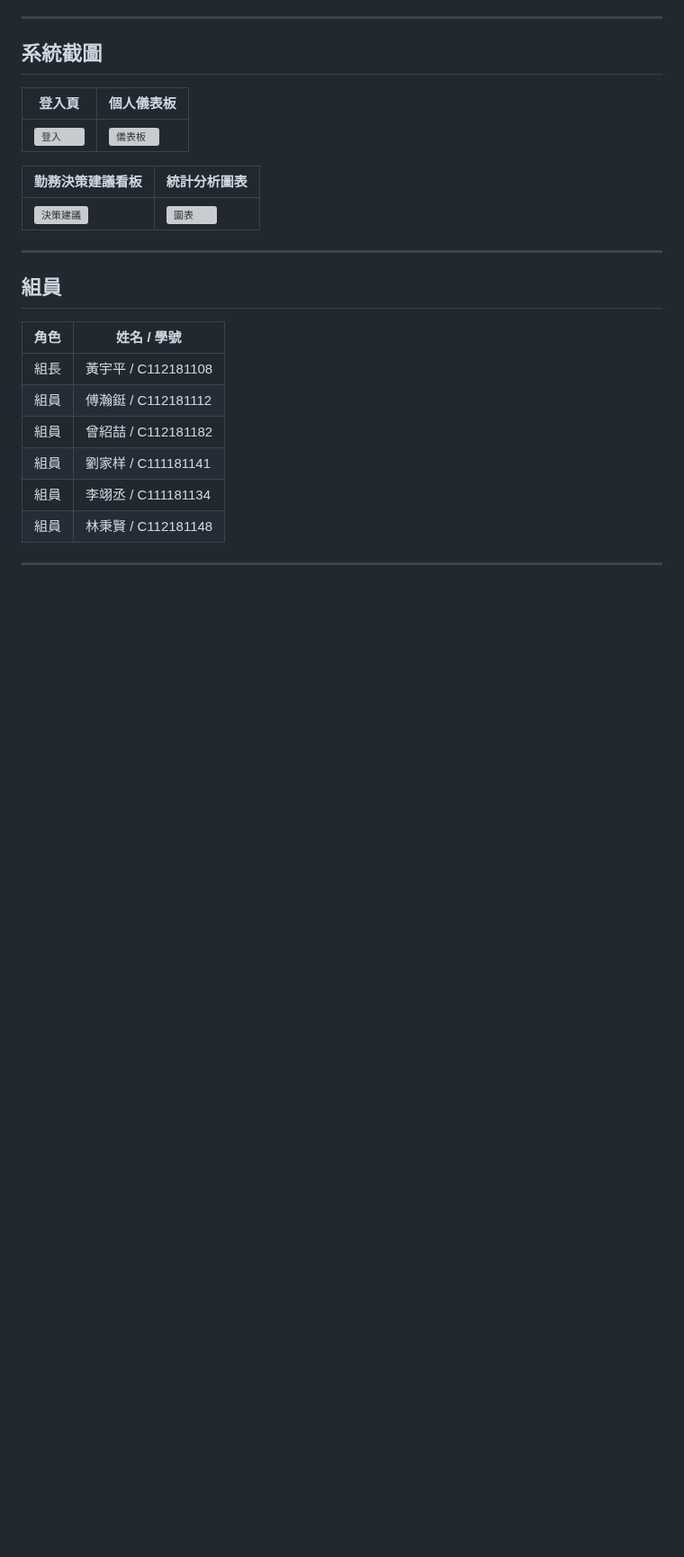
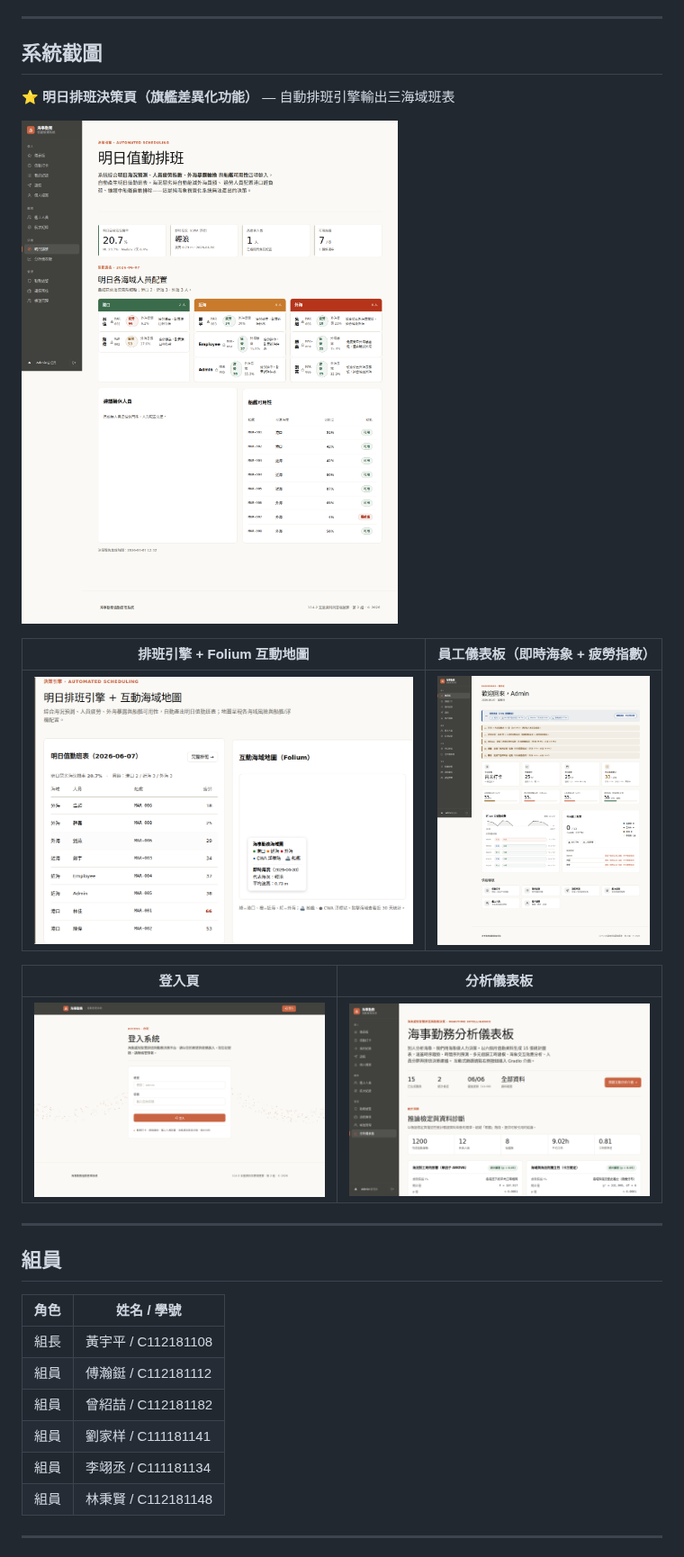
Before and after one commit to rocjveteran/114-2_BigDataCC-2nd, a Markdown page: README.md, the part around the change. Shown at 90% size. Rendered like a GitHub page; pictures changed too: docs/screenshots/01_login.png, docs/screenshots/02_scheduler.png (added), docs/screenshots/03_dashboard.png (added); blank space fills up the shorter version; grey boxes are pictures that could not be loaded.

Commit message:
[docs] 更新系統截圖：明日排班決策頁為旗艦、排班引擎+地圖、即時海象儀表板

```diff
--- a/README.md
+++ b/README.md
@@ -23,13 +23,17 @@
 
 ## 系統截圖
 
-| 登入頁 | 個人儀表板 |
+**⭐ 明日排班決策頁（旗艦差異化功能）** — 自動排班引擎輸出三海域班表
+
+![明日排班](docs/screenshots/02_scheduler.png)
+
+| 排班引擎 + Folium 互動地圖 | 員工儀表板（即時海象 + 疲勞指數）|
+|--------------------------|-----------------------------|
+| ![排班地圖](docs/screenshots/04_engine_map.png) | ![儀表板](docs/screenshots/03_dashboard.png) |
+
+| 登入頁 | 分析儀表板 |
 |--------|-----------|
-| ![登入](docs/screenshots/test/01_login.png) | ![儀表板](docs/screenshots/test/02_dashboard.png) |
-
-| 勤務決策建議看板 | 統計分析圖表 |
-|-----------------|-------------|
-| ![決策建議](docs/screenshots/test/09_recommendations.png) | ![圖表](docs/screenshots/test/11_charts_section.png) |
+| ![登入](docs/screenshots/01_login.png) | ![分析](docs/screenshots/03_admin_dashboard_hero.png) |
 
 ---
 
```
